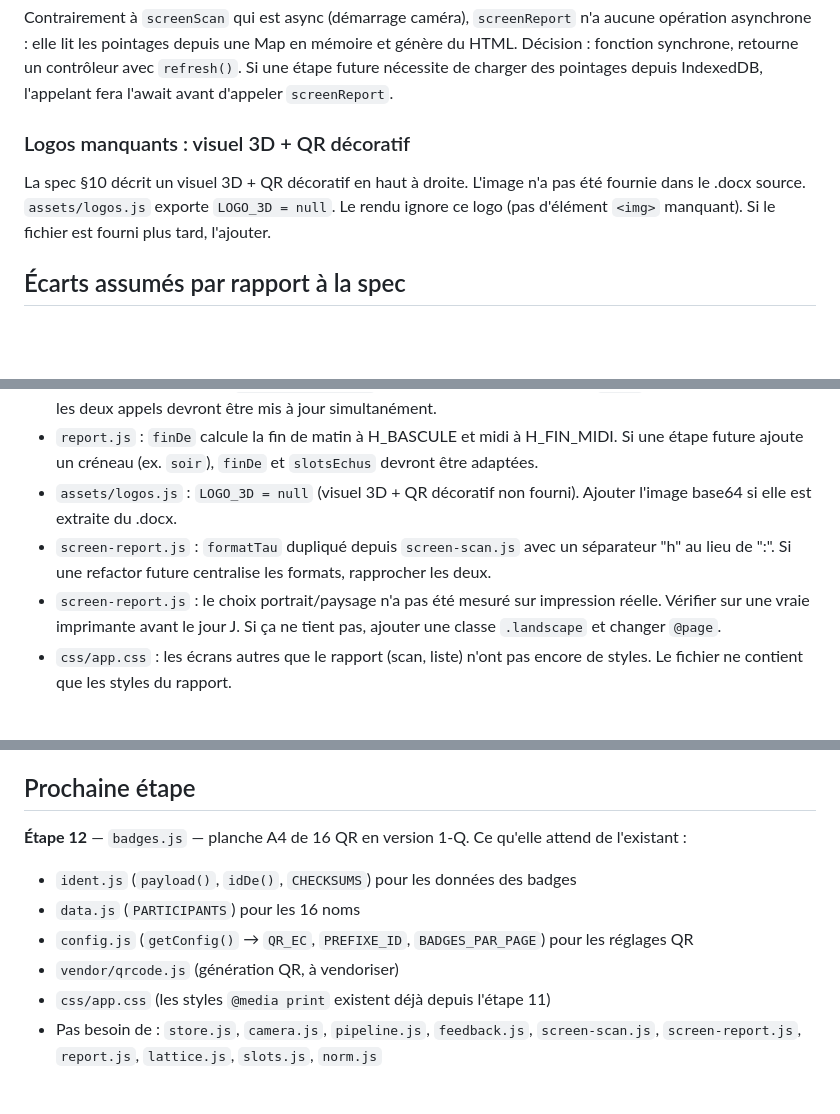
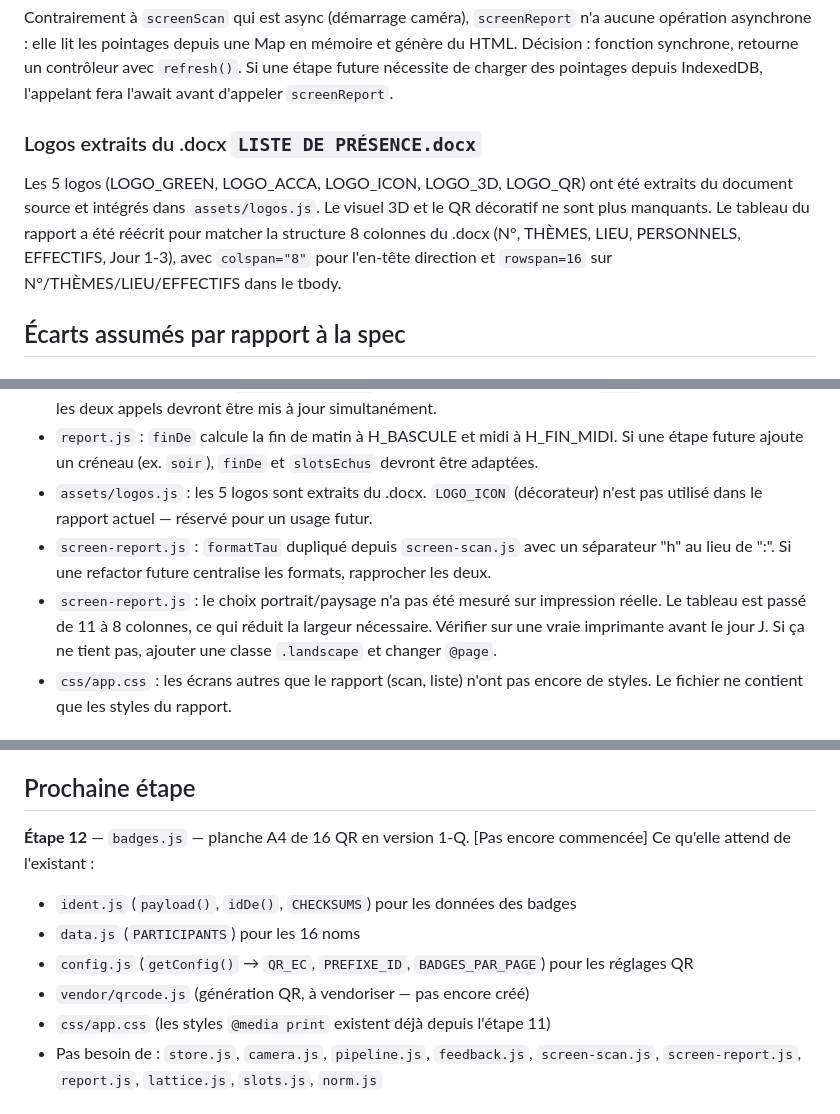
Before and after one commit to elem237/pointage-qr-bim, a Markdown page: ETAT.md, 3 parts joined by grey strips. Drawn GitHub-style; blank space fills up the shorter version.

Commit message:
étape 11 : ETAT.md mis à jour (28 tests, logos extraits du .docx, 8 colonnes)

```diff
--- a/ETAT.md
+++ b/ETAT.md
@@ -108,8 +108,8 @@ Le format d'heure dans le tableau du rapport suit le document source qui montre
 ### screenReport synchrone (pas async)
 Contrairement à `screenScan` qui est async (démarrage caméra), `screenReport` n'a aucune opération asynchrone : elle lit les pointages depuis une Map en mémoire et génère du HTML. Décision : fonction synchrone, retourne un contrôleur avec `refresh()`. Si une étape future nécessite de charger des pointages depuis IndexedDB, l'appelant fera l'await avant d'appeler `screenReport`.
 
-### Logos manquants : visuel 3D + QR décoratif
-La spec §10 décrit un visuel 3D + QR décoratif en haut à droite. L'image n'a pas été fournie dans le .docx source. `assets/logos.js` exporte `LOGO_3D = null`. Le rendu ignore ce logo (pas d'élément `<img>` manquant). Si le fichier est fourni plus tard, l'ajouter.
+### Logos extraits du .docx `LISTE DE PRÉSENCE.docx`
+Les 5 logos (LOGO_GREEN, LOGO_ACCA, LOGO_ICON, LOGO_3D, LOGO_QR) ont été extraits du document source et intégrés dans `assets/logos.js`. Le visuel 3D et le QR décoratif ne sont plus manquants. Le tableau du rapport a été réécrit pour matcher la structure 8 colonnes du .docx (N°, THÈMES, LIEU, PERSONNELS, EFFECTIFS, Jour 1-3), avec `colspan="8"` pour l'en-tête direction et `rowspan=16` sur N°/THÈMES/LIEU/EFFECTIFS dans le tbody.
 
 ## Écarts assumés par rapport à la spec
 
@@ -132,9 +132,9 @@ Décision (spécifiée dans la SPEC §5 A1 « Cas limites », confirmée par PAT
 - `screen-scan.js` : les tests DOM (structure, bouton, sélecteur) ne tournent qu'au navigateur (manque `document.createElement` en Node). Les 4 tests P2/P3/P15/P16 ne peuvent pas être vérifiés en CLI — seulement via `http://localhost:8000/test/index.html`.
 - `report.js` : `cle()` est une fonction privée (non exportée) dupliquée de `pipeline.js` — les deux construisent la même clé `"id|date|creneau"`. Si une refactor future exporte `cle()` d'un module commun, les deux appels devront être mis à jour simultanément.
 - `report.js` : `finDe` calcule la fin de matin à H_BASCULE et midi à H_FIN_MIDI. Si une étape future ajoute un créneau (ex. `soir`), `finDe` et `slotsEchus` devront être adaptées.
-- `assets/logos.js` : `LOGO_3D = null` (visuel 3D + QR décoratif non fourni). Ajouter l'image base64 si elle est extraite du .docx.
+- `assets/logos.js` : les 5 logos sont extraits du .docx. `LOGO_ICON` (décorateur) n'est pas utilisé dans le rapport actuel — réservé pour un usage futur.
 - `screen-report.js` : `formatTau` dupliqué depuis `screen-scan.js` avec un séparateur "h" au lieu de ":". Si une refactor future centralise les formats, rapprocher les deux.
-- `screen-report.js` : le choix portrait/paysage n'a pas été mesuré sur impression réelle. Vérifier sur une vraie imprimante avant le jour J. Si ça ne tient pas, ajouter une classe `.landscape` et changer `@page`.
+- `screen-report.js` : le choix portrait/paysage n'a pas été mesuré sur impression réelle. Le tableau est passé de 11 à 8 colonnes, ce qui réduit la largeur nécessaire. Vérifier sur une vraie imprimante avant le jour J. Si ça ne tient pas, ajouter une classe `.landscape` et changer `@page`.
 - `css/app.css` : les écrans autres que le rapport (scan, liste) n'ont pas encore de styles. Le fichier ne contient que les styles du rapport.
 
 ## Pièges rencontrés
@@ -160,10 +160,11 @@ Décision (spécifiée dans la SPEC §5 A1 « Cas limites », confirmée par PAT
 ## Prochaine étape
 
 **Étape 12** — `badges.js` — planche A4 de 16 QR en version 1-Q.
+[Pas encore commencée]
 Ce qu'elle attend de l'existant :
 - `ident.js` (`payload()`, `idDe()`, `CHECKSUMS`) pour les données des badges
 - `data.js` (`PARTICIPANTS`) pour les 16 noms
 - `config.js` (`getConfig()` → `QR_EC`, `PREFIXE_ID`, `BADGES_PAR_PAGE`) pour les réglages QR
-- `vendor/qrcode.js` (génération QR, à vendoriser)
+- `vendor/qrcode.js` (génération QR, à vendoriser — pas encore créé)
 - `css/app.css` (les styles `@media print` existent déjà depuis l'étape 11)
 - Pas besoin de : `store.js`, `camera.js`, `pipeline.js`, `feedback.js`, `screen-scan.js`, `screen-report.js`, `report.js`, `lattice.js`, `slots.js`, `norm.js`
```
Also changed, not shown: other parts of ETAT.md (+1 -1 lines).
